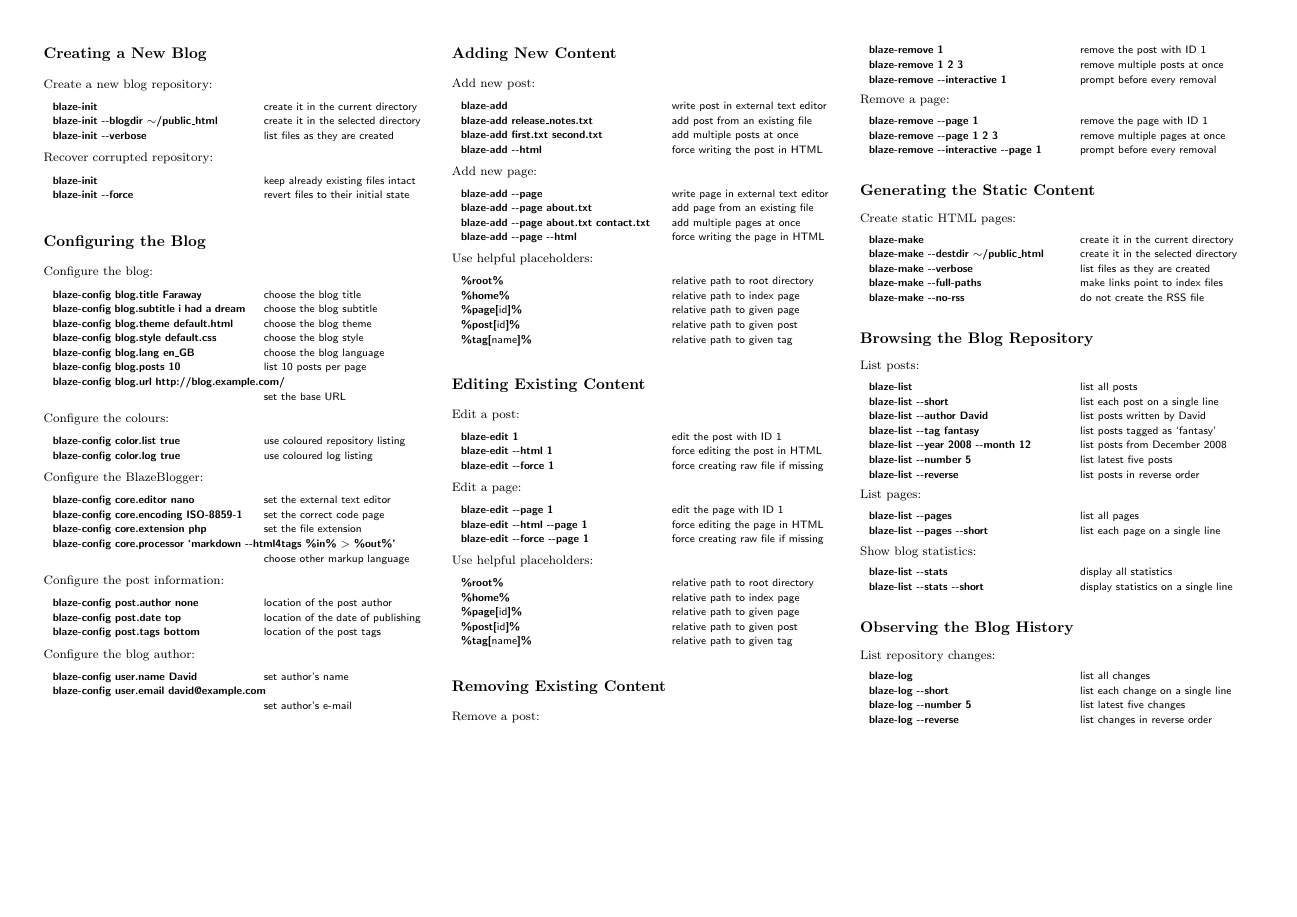
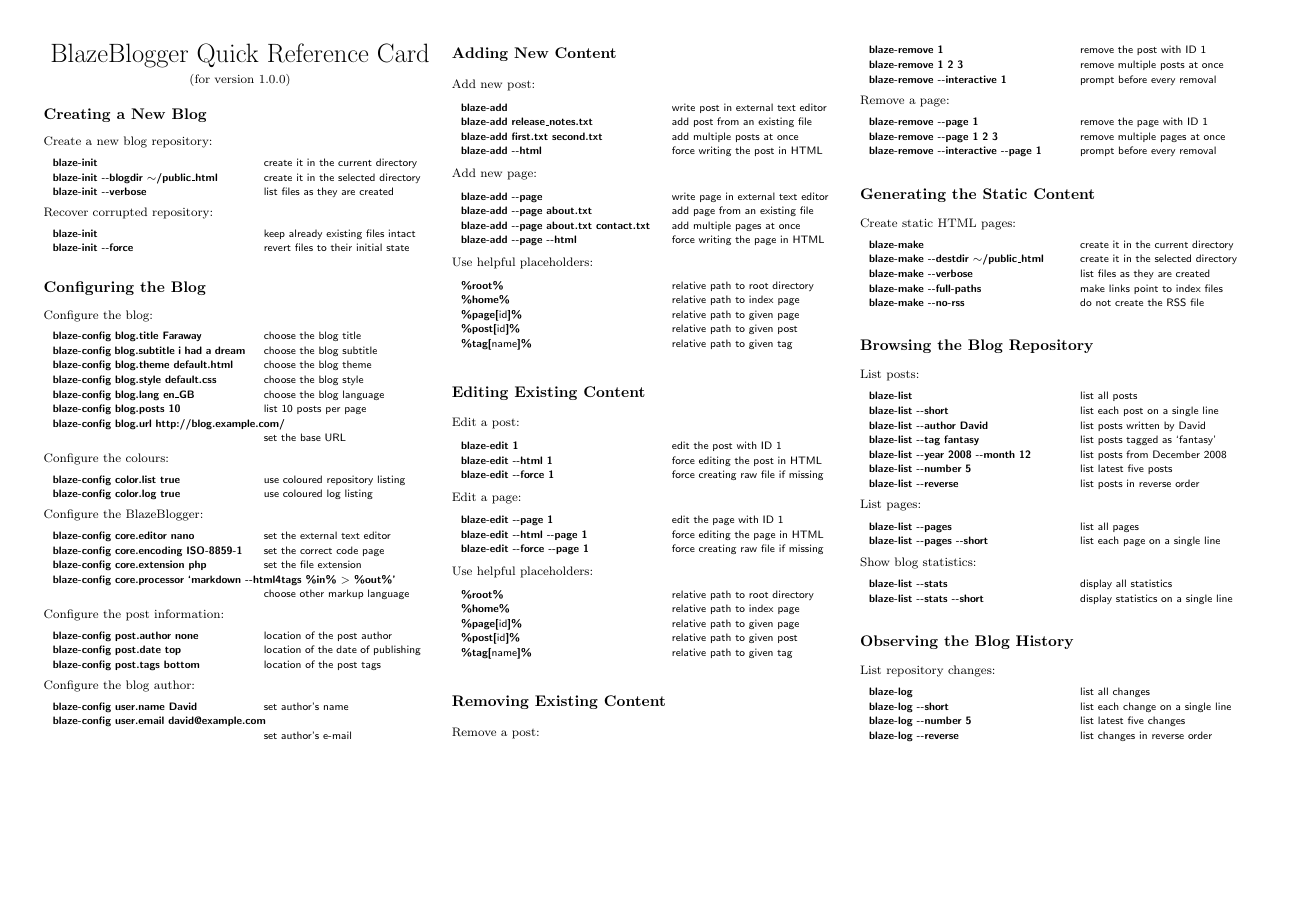
Before and after one commit to blazeblogger/blazeblogger-refcard, a LaTeX document (src/blazeblogger-refcard.tex): the whole page. Compiled offline with pdfLaTeX.

Commit message:
Added command for heading.

```diff
--- a/src/blazeblogger-refcard.tex
+++ b/src/blazeblogger-refcard.tex
@@ -28,6 +28,13 @@
 \newcommand{\plaincommand}[1]{%
  \multicolumn{2}{l}{\scriptsize\sffamily\bfseries #1} \\}
 
+\newcommand{\heading}[2]{%
+ \begin{center}
+   {\LARGE #1}
+
+   \vspace{.5em} #2
+ \end{center}}
+
 \makeatletter
 \renewcommand\section{\@startsection {section}{1}{\z@}%
                                      {-3.5ex \@plus -1ex \@minus -.2ex}%
@@ -42,6 +49,8 @@
 \footnotesize
 
 \begin{multicols}{3}
+
+\heading{BlazeBlogger Quick Reference Card}{(for version 1.0.0)}
 
 \section*{Creating a New Blog}
 
```
